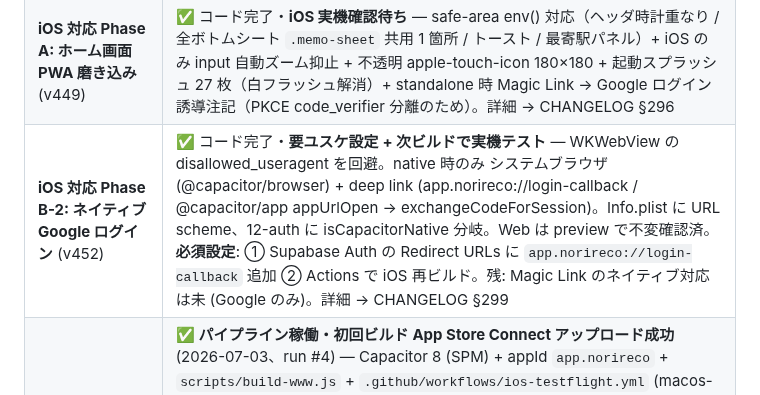
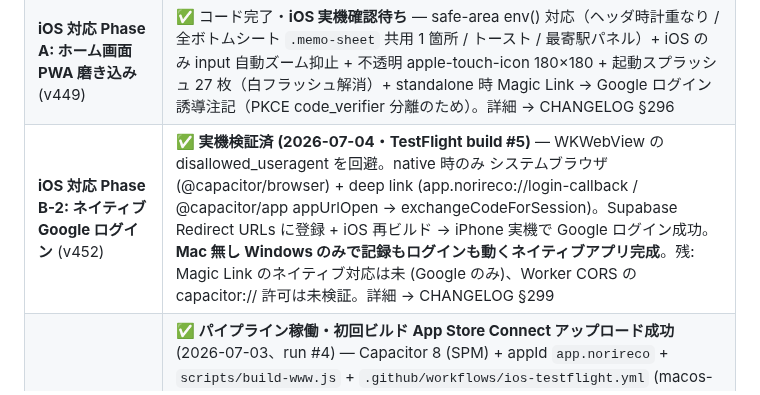
Before and after one commit to yutsutke/norireco, a Markdown page: STATUS.md, the part around the change. Rendered like a GitHub page.

```diff
--- a/STATUS.md
+++ b/STATUS.md
@@ -75,7 +75,7 @@
 | **Phase 3.8 trip 詳細エディタ抽出 + 一括記録 (B + A カテゴリ)** (v392〜v406) | ✅ 完成 — **B (v392〜v399)**: 確認モーダル中身の 02/07/13b 3 箇所重複を単一 factory `createTripDetailEditor` (per-seg-chip / per-seg-rows / trip-level 3 mode + multi-container API) に段階リファクタで集約、グローバル `NORIRECO.trains.selectedXxxBySl` 9 fields 撤廃 + 02/07 旧 cascade/SL chip ~520 行撤去、正味 ~540 行削除。**A (v400〜v406)**: Notion §1.3 設計確定「営業系統チェックリスト + たたむ/開くアコーディオン」本体実装。A-1 skeleton + A-2 チェックリスト + たたむモード + A-3 一括保存 MVP + A-4 検索/並び替え/地域フィルタ + A-5 アコーディオン展開 (factory 行内 mount、同時 1 行制御、編集 ✏️ マーク) + A-6 空マップオンボーディングバナー + A-7 unknown 集計検証 (現状 (b) 確定 = 「期間フィルタ = 日時判明 trip 内で絞る」意味論で整合) + A-8 区間ピッカー (from/to 2 select + 駅数 meta、change で factory 再 mount、name と total_stations を segments[0] from/to で動的化)。**残課題** (別タスクへ持ち越し): 環状線対応 (山手線 17/30 駅塗り、N02 line データ補完) + bulk アコーディオンに写真添付 + 複数 segment 対応。詳細 → [`CHANGELOG_PHASE3.8-bulk-record.md`](CHANGELOG_PHASE3.8-bulk-record.md) §242〜§256 |
 | **Phase 3.8 ログ画面廃止 + 年横断フィルタ + シェア機能 MVP (S-1〜S-3) + 磨き込み + 取り消し UI + 未ログイン開放** (v407〜v418) | ✅ 完結 — 旧 `noritetsu-log.html` 削除 (一括記録が受け皿、v407) / 乗車日時ラベル整理 (v408) / 期間フィルタに「年横断 (季節/月)」モード (春夏秋冬プリセット + 月複数トグル、行楽期区切り 春4-5/夏7-8/秋10-11/冬12-1、v409)。**シェア機能 MVP 完結**: 個別 trip シェア画像 (区間ズーム地図 + 始点○終点● + 路線/経路詳細、v410-v411) → R2 永続保存 (Worker `/upload/share-image`、v412) → `/share/<id>` 受け側ページ (Supabase `norireco_shares` 公開SELECT RLS + Cloudflare Pages Function で OGP メタ SSR + 「自分も記録」CTA、v413、X unfurl 実機確認済)。**磨き込み (v415→v417)**: 📤 シェアを一旦 /share リンクに統合 (v415) → Windows 実機で OS 共有シートが file 共有時に URL を落とすと判明 → **「📤 画像をシェア」「🔗 リンクをシェア」の 2 ボタンに再分離 (v417、🔗 は PC=コピー / モバイル=Web Share)**。Worker delete regex に `shares` 3-segment 分岐 (deploy 済 Version d854330d)。**取り消し UI (v416)**: マイページ 5 番目「🔗 シェア」サブタブ = 作成済みシェア一覧 + リンクコピー + 取り消し (norireco_shares DELETE → R2 best-effort cleanup)。**未ログイン開放 (v418)**: 📝/📍/📋 記録 FAB から `fab-login-only` 撤去 + マイページ未ログイン分岐をゲストモード UI (⚠️ 警告バナー + サブタブ nav + localStorage trips ベースの完乗率) に改修 + 保存系を `uid=null` 許容 (Supabase POST スキップ + 「端末内のみ / 更新で消失」トースト)。オンボーディングバナー「一瞬しか出ない」を `_syncSettled` ゲートで修正 (Supabase 同期 or 未ログイン確認まで hidden 維持)。残: 垢BAN (share_banned) 連携は別タスク。詳細 → CHANGELOG §257〜§268 |
 | **iOS 対応 Phase A: ホーム画面 PWA 磨き込み** (v449) | ✅ コード完了・**iOS 実機確認待ち** — safe-area env() 対応（ヘッダ時計重なり / 全ボトムシート `.memo-sheet` 共用 1 箇所 / トースト / 最寄駅パネル）+ iOS のみ input 自動ズーム抑止 + 不透明 apple-touch-icon 180×180 + 起動スプラッシュ 27 枚（白フラッシュ解消）+ standalone 時 Magic Link → Google ログイン誘導注記（PKCE code_verifier 分離のため）。詳細 → CHANGELOG §296 |
-| **iOS 対応 Phase B-2: ネイティブ Google ログイン** (v452) | ✅ コード完了・**要ユスケ設定 + 次ビルドで実機テスト** — WKWebView の disallowed_useragent を回避。native 時のみ システムブラウザ (@capacitor/browser) + deep link (app.norireco://login-callback / @capacitor/app appUrlOpen → exchangeCodeForSession)。Info.plist に URL scheme、12-auth に isCapacitorNative 分岐。Web は preview で不変確認済。**必須設定**: ① Supabase Auth の Redirect URLs に `app.norireco://login-callback` 追加 ② Actions で iOS 再ビルド。残: Magic Link のネイティブ対応は未 (Google のみ)。詳細 → CHANGELOG §299 |
+| **iOS 対応 Phase B-2: ネイティブ Google ログイン** (v452) | ✅ **実機検証済 (2026-07-04・TestFlight build #5)** — WKWebView の disallowed_useragent を回避。native 時のみ システムブラウザ (@capacitor/browser) + deep link (app.norireco://login-callback / @capacitor/app appUrlOpen → exchangeCodeForSession)。Supabase Redirect URLs に登録 + iOS 再ビルド → iPhone 実機で Google ログイン成功。**Mac 無し Windows のみで記録もログインも動くネイティブアプリ完成**。残: Magic Link のネイティブ対応は未 (Google のみ)、Worker CORS の capacitor:// 許可は未検証。詳細 → CHANGELOG §299 |
 | **iOS 対応 Phase B-1: Capacitor + TestFlight CI 稼働** (v450) | ✅ **パイプライン稼働・初回ビルド App Store Connect アップロード成功** (2026-07-03、run #4) — Capacitor 8 (SPM) + appId `app.norireco` + `scripts/build-www.js` + `.github/workflows/ios-testflight.yml` (macos-26 / Xcode 26 / cloud signing、**Mac 無し Windows のみ**)。CI で潰した 3 詰まり = ①Admin API キー必須 (App Manager は配布証明書作成不可) ②archive 無署名化 (Capacitor の iPhone Developer 署名が実機必須の開発用プロファイルを要求) ③macos-26+Xcode26 (iOS 26 SDK 必須化)。App Store Connect に「乗レコ - 電車旅」iOS 1.0 出現。**B-2 残**: Google OAuth の WKWebView 対応 (ASWebAuthenticationSession + deep link)、EU トレーダーステータス、アプリアイコン・スクショ。TestFlight 実機テストはゲストモードで可。詳細 → CHANGELOG §297 |
 | **ログイン直後のオンボーディングバナー誤表示修正** (v448) | ✅ 完成 — 地図に路線が塗られているのに空マップ用バナーが残留。原因 = ① 起動時 06 map init の `syncFromSupabase()` が auth 初期化前 (uid 必ず null) に `markSyncSettled` を早期確定 (ログイン直後は logout purge で localStorage 空 → バナー表示) + ② 本同期完了時の `markSyncSettled` が `if (_syncSettled) return;` で再評価されず残留。修正 = 05 の `!uid` settle 撤去 (未ログイン確定は 12-auth getSession に一本化) + `markSyncSettled` を毎回再評価に + ログアウト purge 後の再評価 1 行追加。preview でバグ再現シーケンス含む 3 点検証 + npm check 28/28。詳細 → CHANGELOG §295 |
 | **記録モーダルの入力を前回値で初期化** (v447) | ✅ 完成 — 「記憶の精度を日付のみでつけ始めたら毎回まっさらに戻りそればかりになる」摩擦の解消。① 記憶の精度を localStorage にグローバル記憶 (`lastDatePrecision`)、② 列車・車両形式カスケードを系統 (lineId) ごとに記憶 (`lastSegTrainByLine`、車両形式は路線固有なので同じ路線にのみ復元 — ユスケ AskUserQuestion 判断)。`openRecConfirm` で復元・`saveMultiSegmentTrip` で保存 (列車はマニアトグル ON 時のみ書き戻し = 誤消去防止)。GPS 記録は精度 UI 無しで対象外。07-record-mode.js のみ変更 (factory は `initial.date_precision`/`initial.segments[].train_*` を既にサポートで無改修)。preview で実データ駆動 E2E (精度復元/系統別カスケード復元/保存→記憶) + npm check 28/28 確認済。詳細 → CHANGELOG §294 |
```
Also changed, not shown: CHANGELOG.md (+3 -1 lines), TODO.md (+2 -4 lines).
